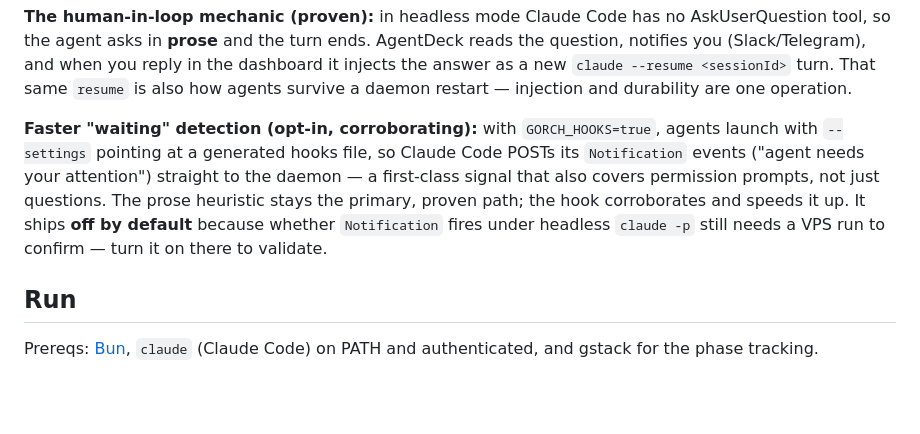
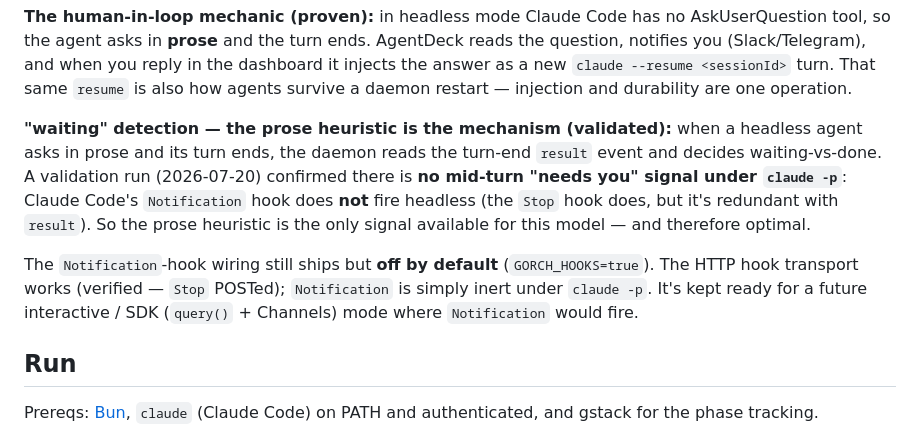
Before and after one commit to Corenthin-Buffard/AgentDeck, a Markdown page: README.md, the part around the change. Rendered like a GitHub page; blank space fills up the shorter version.

Commit message:
docs: record that the Notification hook does not fire headless (validated)
Validation run: under `claude -p`, Claude Code's Notification hook does not fire
(the Stop hook does, but it's redundant with the stream `result` event). So the
prose heuristic on turn-end is the mechanism and it's optimal for the headless
model. The Notification wiring stays opt-in/off, ready for a future interactive
mode. HTTP hook transport itself is confirmed working.

Co-Authored-By: Claude Opus 4.8 (1M context) <noreply@anthropic.com>

```diff
--- a/README.md
+++ b/README.md
@@ -29,7 +29,9 @@ Those orchestrate agents generically. AgentDeck is coupled to the **gstack workf
 
 **The human-in-loop mechanic (proven):** in headless mode Claude Code has no AskUserQuestion tool, so the agent asks in **prose** and the turn ends. AgentDeck reads the question, notifies you (Slack/Telegram), and when you reply in the dashboard it injects the answer as a new `claude --resume <sessionId>` turn. That same `resume` is also how agents survive a daemon restart — injection and durability are one operation.
 
-**Faster "waiting" detection (opt-in, corroborating):** with `GORCH_HOOKS=true`, agents launch with `--settings` pointing at a generated hooks file, so Claude Code POSTs its `Notification` events ("agent needs your attention") straight to the daemon — a first-class signal that also covers permission prompts, not just questions. The prose heuristic stays the primary, proven path; the hook corroborates and speeds it up. It ships **off by default** because whether `Notification` fires under headless `claude -p` still needs a VPS run to confirm — turn it on there to validate.
+**"waiting" detection — the prose heuristic is the mechanism (validated):** when a headless agent asks in prose and its turn ends, the daemon reads the turn-end `result` event and decides waiting-vs-done. A validation run (2026-07-20) confirmed there is **no mid-turn "needs you" signal under `claude -p`**: Claude Code's `Notification` hook does **not** fire headless (the `Stop` hook does, but it's redundant with `result`). So the prose heuristic is the only signal available for this model — and therefore optimal.
+
+The `Notification`-hook wiring still ships but **off by default** (`GORCH_HOOKS=true`). The HTTP hook transport works (verified — `Stop` POSTed); `Notification` is simply inert under `claude -p`. It's kept ready for a future interactive / SDK (`query()` + Channels) mode where `Notification` would fire.
 
 ## Run
 
```
